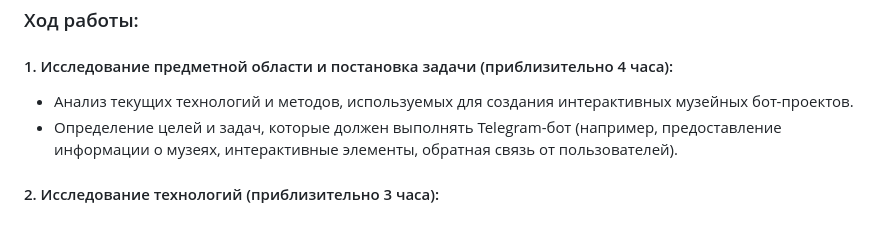
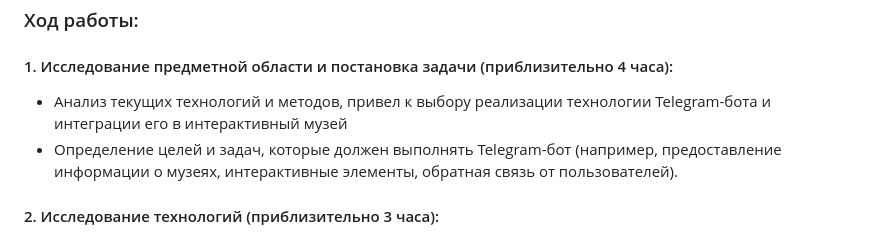
Before and after one commit to 1Lon1/ChufarovSB_Practika_241-351, a Markdown page: docs/README.md, the part around the change. GitHub-like rendering.

Commit message:
обновление хода работы

```diff
--- a/docs/README.md
+++ b/docs/README.md
@@ -50,7 +50,7 @@
 ### Ход работы:
 
 #### 1. Исследование предметной области и постановка задачи (приблизительно 4 часа):
-* Анализ текущих технологий и методов, используемых для создания интерактивных музейных бот-проектов.
+* Анализ текущих технологий и методов, привел к выбору реализации технологии Telegram-бота и интеграции его в интерактивный музей
 * Определение целей и задач, которые должен выполнять Telegram-бот (например, предоставление информации о музеях, интерактивные элементы, обратная связь от пользователей).
 
 #### 2. Исследование технологий (приблизительно 3 часа):
```
